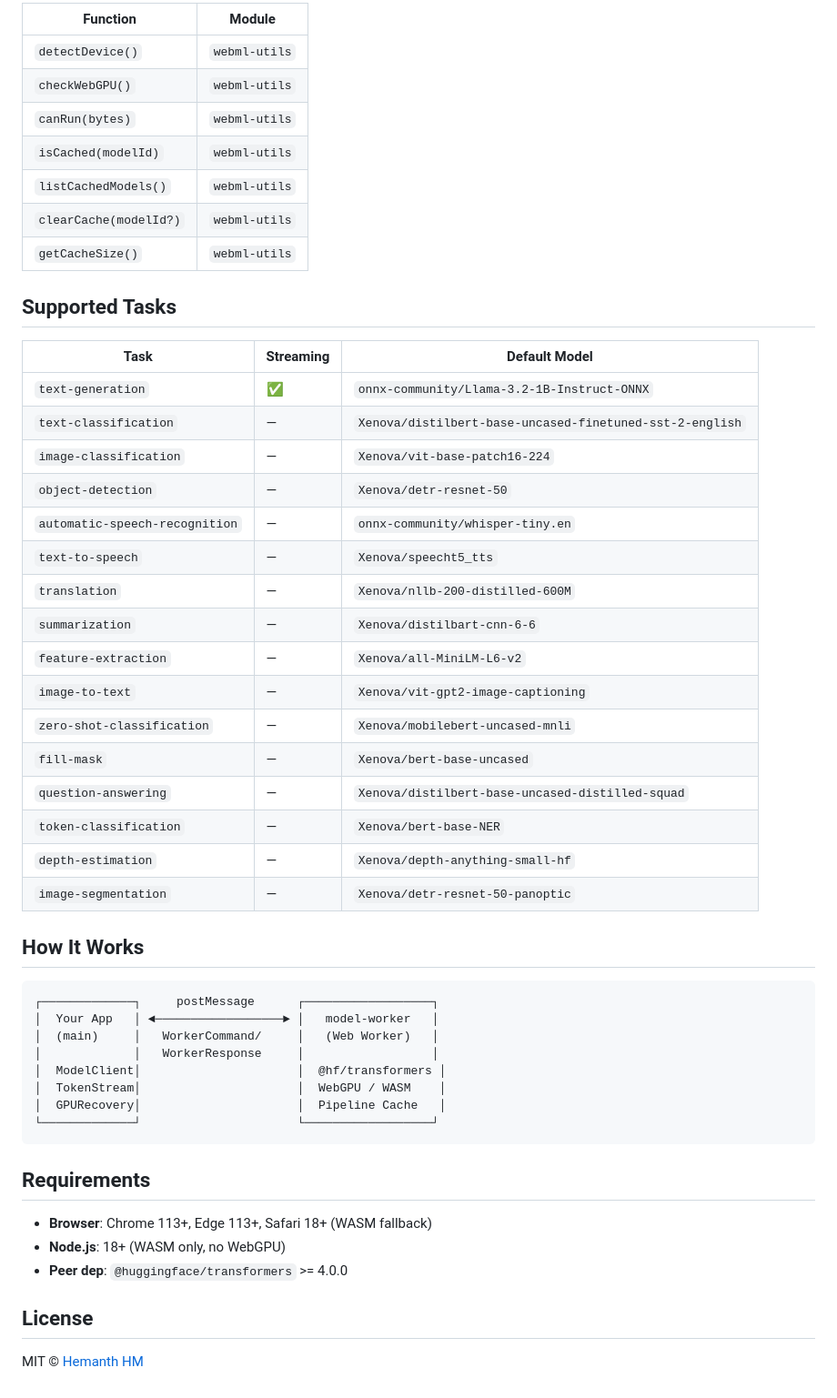
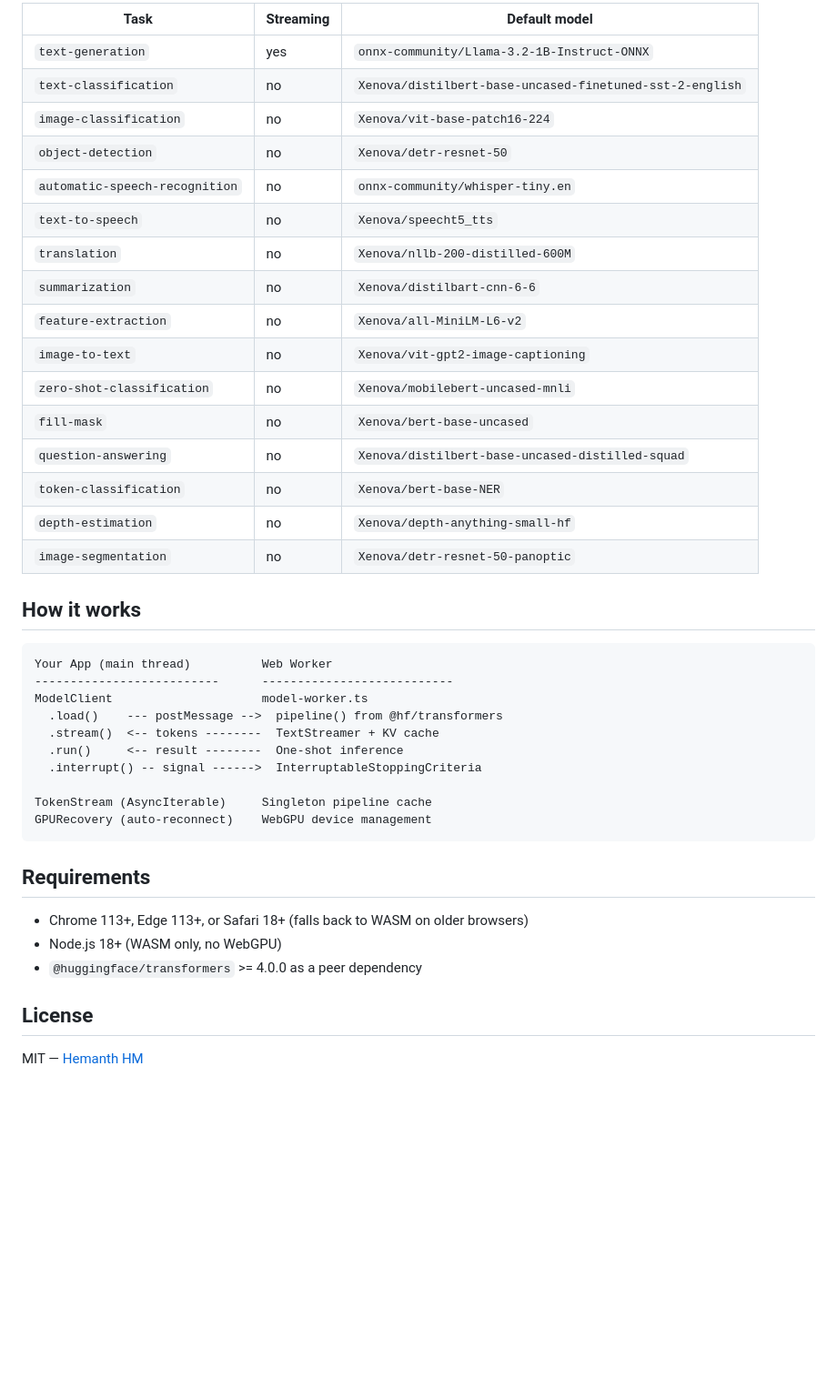
Before and after one commit to hemanth/webml-kit, a Markdown page: README.md, the part around one of its changes. Shown at 91% size. Rendered like a GitHub page; blank space fills up the shorter version.

````diff
--- a/README.md
+++ b/README.md
@@ -168,54 +159,44 @@ const summary = await client.run('summarization', longText);
 
-| Function | Module |
-|---|---|
-| `detectDevice()` | `webml-utils` |
-| `checkWebGPU()` | `webml-utils` |
-| `canRun(bytes)` | `webml-utils` |
-| `isCached(modelId)` | `webml-utils` |
-| `listCachedModels()` | `webml-utils` |
-| `clearCache(modelId?)` | `webml-utils` |
-| `getCacheSize()` | `webml-utils` |
+| Task | Streaming | Default model |
+|---|---|---|
+| `text-generation` | yes | `onnx-community/Llama-3.2-1B-Instruct-ONNX` |
+| `text-classification` | no | `Xenova/distilbert-base-uncased-finetuned-sst-2-english` |
+| `image-classification` | no | `Xenova/vit-base-patch16-224` |
+| `object-detection` | no | `Xenova/detr-resnet-50` |
+| `automatic-speech-recognition` | no | `onnx-community/whisper-tiny.en` |
+| `text-to-speech` | no | `Xenova/speecht5_tts` |
+| `translation` | no | `Xenova/nllb-200-distilled-600M` |
+| `summarization` | no | `Xenova/distilbart-cnn-6-6` |
+| `feature-extraction` | no | `Xenova/all-MiniLM-L6-v2` |
+| `image-to-text` | no | `Xenova/vit-gpt2-image-captioning` |
+| `zero-shot-classification` | no | `Xenova/mobilebert-uncased-mnli` |
+| `fill-mask` | no | `Xenova/bert-base-uncased` |
+| `question-answering` | no | `Xenova/distilbert-base-uncased-distilled-squad` |
+| `token-classification` | no | `Xenova/bert-base-NER` |
+| `depth-estimation` | no | `Xenova/depth-anything-small-hf` |
+| `image-segmentation` | no | `Xenova/detr-resnet-50-panoptic` |
 
-## Supported Tasks
-
-| Task | Streaming | Default Model |
-|---|---|---|
-| `text-generation` | ✅ | `onnx-community/Llama-3.2-1B-Instruct-ONNX` |
-| `text-classification` | — | `Xenova/distilbert-base-uncased-finetuned-sst-2-english` |
-| `image-classification` | — | `Xenova/vit-base-patch16-224` |
-| `object-detection` | — | `Xenova/detr-resnet-50` |
-| `automatic-speech-recognition` | — | `onnx-community/whisper-tiny.en` |
-| `text-to-speech` | — | `Xenova/speecht5_tts` |
-| `translation` | — | `Xenova/nllb-200-distilled-600M` |
-| `summarization` | — | `Xenova/distilbart-cnn-6-6` |
-| `feature-extraction` | — | `Xenova/all-MiniLM-L6-v2` |
-| `image-to-text` | — | `Xenova/vit-gpt2-image-captioning` |
-| `zero-shot-classification` | — | `Xenova/mobilebert-uncased-mnli` |
-| `fill-mask` | — | `Xenova/bert-base-uncased` |
-| `question-answering` | — | `Xenova/distilbert-base-uncased-distilled-squad` |
-| `token-classification` | — | `Xenova/bert-base-NER` |
-| `depth-estimation` | — | `Xenova/depth-anything-small-hf` |
-| `image-segmentation` | — | `Xenova/detr-resnet-50-panoptic` |
-
-## How It Works
+## How it works
 
 ```
-┌─────────────┐     postMessage      ┌──────────────────┐
-│  Your App   │ ◄──────────────────► │   model-worker   │
-│  (main)     │   WorkerCommand/     │   (Web Worker)   │
-│             │   WorkerResponse     │                  │
-│  ModelClient│                      │  @hf/transformers │
-│  TokenStream│                      │  WebGPU / WASM    │
-│  GPURecovery│                      │  Pipeline Cache   │
-└─────────────┘                      └──────────────────┘
+Your App (main thread)          Web Worker
+--------------------------      ---------------------------
+ModelClient                     model-worker.ts
+  .load()    --- postMessage -->  pipeline() from @hf/transformers
+  .stream()  <-- tokens --------  TextStreamer + KV cache
+  .run()     <-- result --------  One-shot inference
+  .interrupt() -- signal ------>  InterruptableStoppingCriteria
+
+TokenStream (AsyncIterable)     Singleton pipeline cache
+GPURecovery (auto-reconnect)    WebGPU device management
 ```
 
 ## Requirements
 
-- **Browser**: Chrome 113+, Edge 113+, Safari 18+ (WASM fallback)
-- **Node.js**: 18+ (WASM only, no WebGPU)
-- **Peer dep**: `@huggingface/transformers` >= 4.0.0
+- Chrome 113+, Edge 113+, or Safari 18+ (falls back to WASM on older browsers)
+- Node.js 18+ (WASM only, no WebGPU)
+- `@huggingface/transformers` >= 4.0.0 as a peer dependency
 
 ## License
 
-MIT © [Hemanth HM](https://h3manth.com)
+MIT — [Hemanth HM](https://h3manth.com)
````
Also changed, not shown: other parts of README.md (+58 -67 lines).
